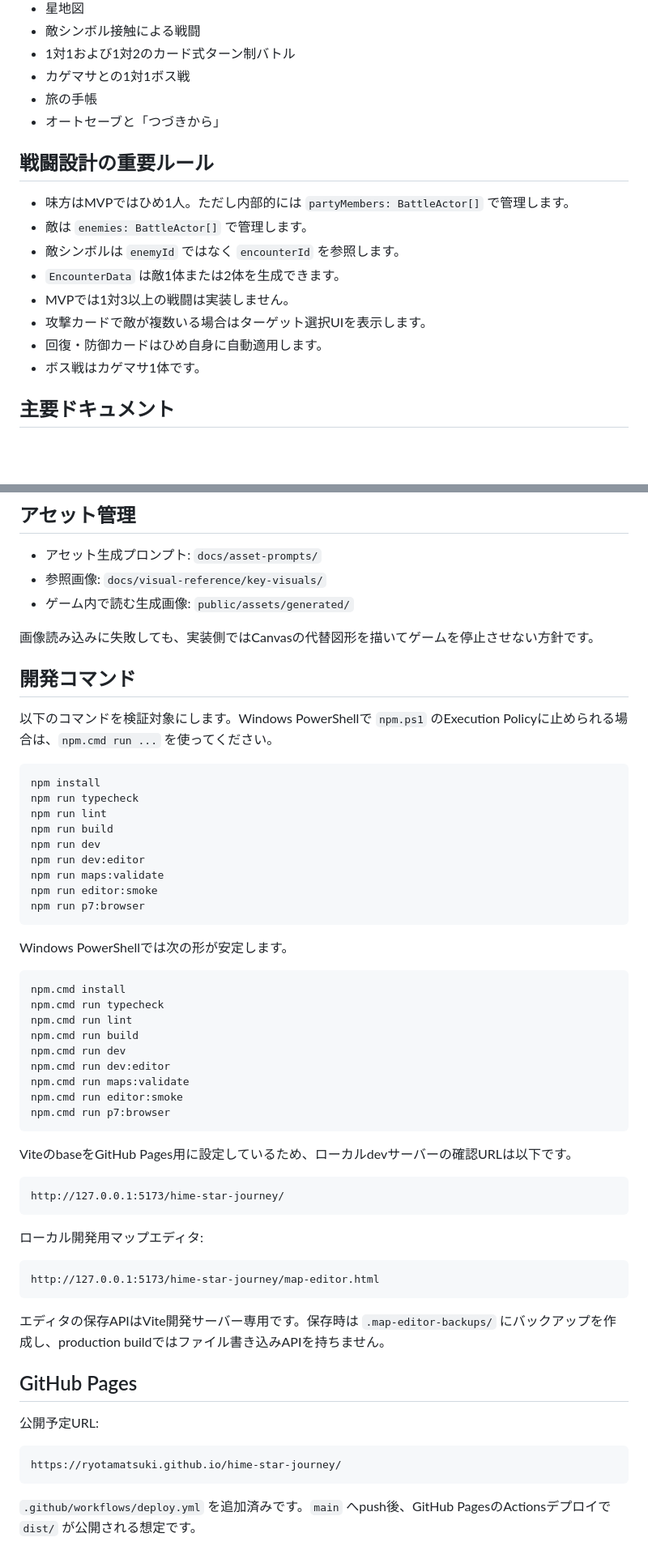
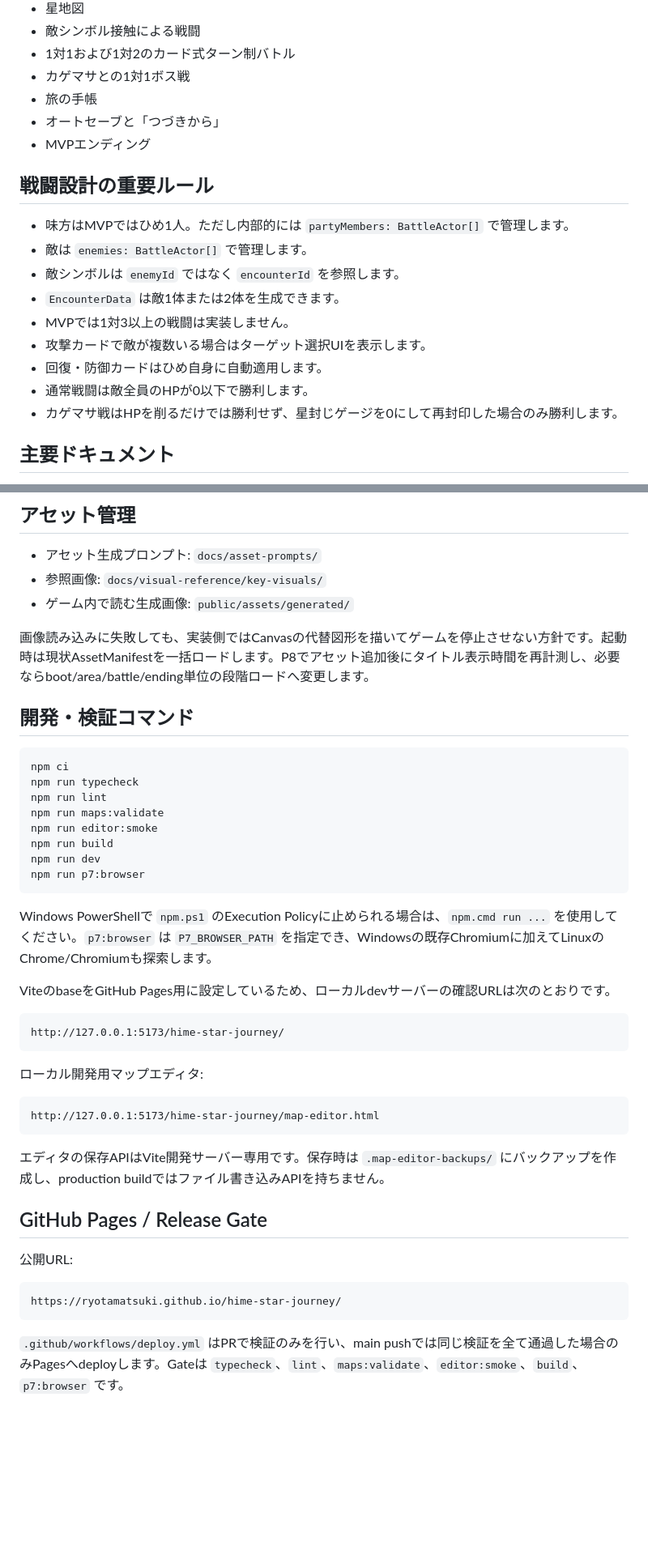
Before and after one commit to ryotamatsuki/hime-star-journey, a Markdown page: README.md, 2 parts joined by grey strips. Shown at 81% size. GitHub-like rendering; blank space fills up the shorter version.

````diff
--- a/README.md
+++ b/README.md
@@ -50,6 +50,7 @@ Canvas描画、DOM UI、ゲームロジック、データ、セーブ処理、
 - カゲマサとの1対1ボス戦
 - 旅の手帳
 - オートセーブと「つづきから」
+- MVPエンディング
 
 ## 戦闘設計の重要ルール
 
@@ -60,7 +61,8 @@ Canvas描画、DOM UI、ゲームロジック、データ、セーブ処理、
 - MVPでは1対3以上の戦闘は実装しません。
 - 攻撃カードで敵が複数いる場合はターゲット選択UIを表示します。
 - 回復・防御カードはひめ自身に自動適用します。
-- ボス戦はカゲマサ1体です。
+- 通常戦闘は敵全員のHPが0以下で勝利します。
+- カゲマサ戦はHPを削るだけでは勝利せず、星封じゲージを0にして再封印した場合のみ勝利します。
 
 ## 主要ドキュメント
 
@@ -82,39 +84,24 @@ Canvas描画、DOM UI、ゲームロジック、データ、セーブ処理、
 - 参照画像: `docs/visual-reference/key-visuals/`
 - ゲーム内で読む生成画像: `public/assets/generated/`
 
-画像読み込みに失敗しても、実装側ではCanvasの代替図形を描いてゲームを停止させない方針です。
+画像読み込みに失敗しても、実装側ではCanvasの代替図形を描いてゲームを停止させない方針です。起動時は現状AssetManifestを一括ロードします。P8でアセット追加後にタイトル表示時間を再計測し、必要ならboot/area/battle/ending単位の段階ロードへ変更します。
 
-## 開発コマンド
-
-以下のコマンドを検証対象にします。Windows PowerShellで `npm.ps1` のExecution Policyに止められる場合は、`npm.cmd run ...` を使ってください。
+## 開発・検証コマンド
 
 ```bash
-npm install
+npm ci
 npm run typecheck
 npm run lint
+npm run maps:validate
+npm run editor:smoke
 npm run build
 npm run dev
-npm run dev:editor
-npm run maps:validate
-npm run editor:smoke
 npm run p7:browser
 ```
 
-Windows PowerShellでは次の形が安定します。
+Windows PowerShellで `npm.ps1` のExecution Policyに止められる場合は、`npm.cmd run ...` を使用してください。`p7:browser` は `P7_BROWSER_PATH` を指定でき、Windowsの既存Chromiumに加えてLinuxのChrome/Chromiumも探索します。
 
-```bash
-npm.cmd install
-npm.cmd run typecheck
-npm.cmd run lint
-npm.cmd run build
-npm.cmd run dev
-npm.cmd run dev:editor
-npm.cmd run maps:validate
-npm.cmd run editor:smoke
-npm.cmd run p7:browser
-```
-
-ViteのbaseをGitHub Pages用に設定しているため、ローカルdevサーバーの確認URLは以下です。
+ViteのbaseをGitHub Pages用に設定しているため、ローカルdevサーバーの確認URLは次のとおりです。
 
 ```text
 http://127.0.0.1:5173/hime-star-journey/
@@ -128,12 +115,12 @@ http://127.0.0.1:5173/hime-star-journey/map-editor.html
 
 エディタの保存APIはVite開発サーバー専用です。保存時は `.map-editor-backups/` にバックアップを作成し、production buildではファイル書き込みAPIを持ちません。
 
-## GitHub Pages
+## GitHub Pages / Release Gate
 
-公開予定URL:
+公開URL:
 
 ```text
 https://ryotamatsuki.github.io/hime-star-journey/
 ```
 
-`.github/workflows/deploy.yml` を追加済みです。`main` へpush後、GitHub PagesのActionsデプロイで `dist/` が公開される想定です。
+`.github/workflows/deploy.yml` はPRで検証のみを行い、main pushでは同じ検証を全て通過した場合のみPagesへdeployします。Gateは `typecheck`、`lint`、`maps:validate`、`editor:smoke`、`build`、`p7:browser` です。
````
Also changed, not shown: other parts of README.md (+20 -20 lines).
